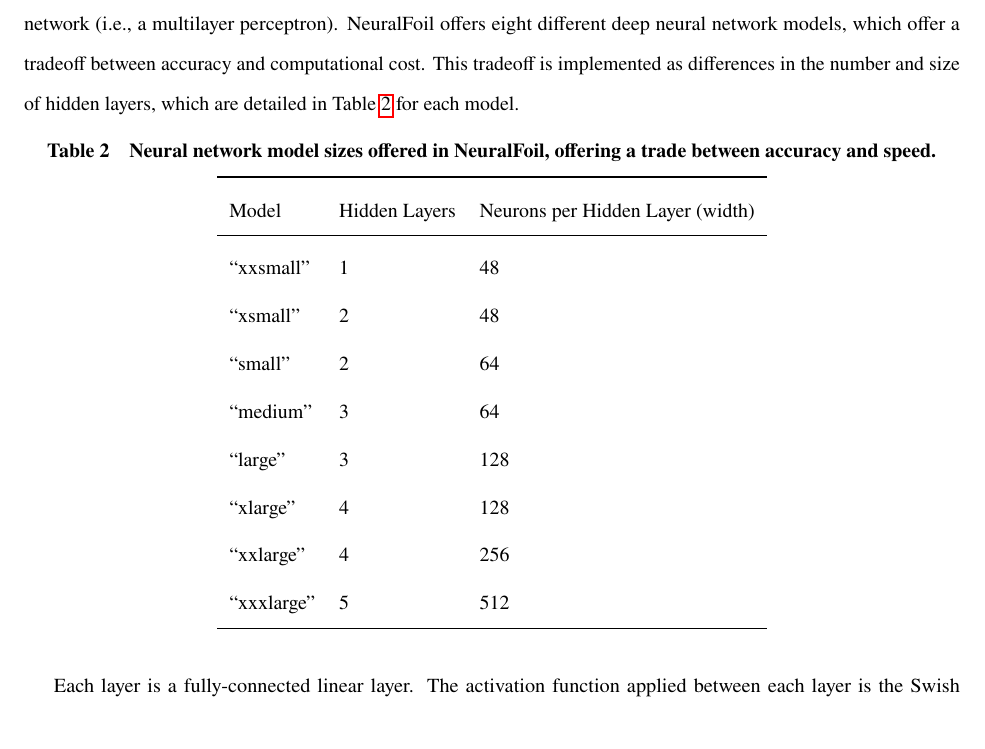
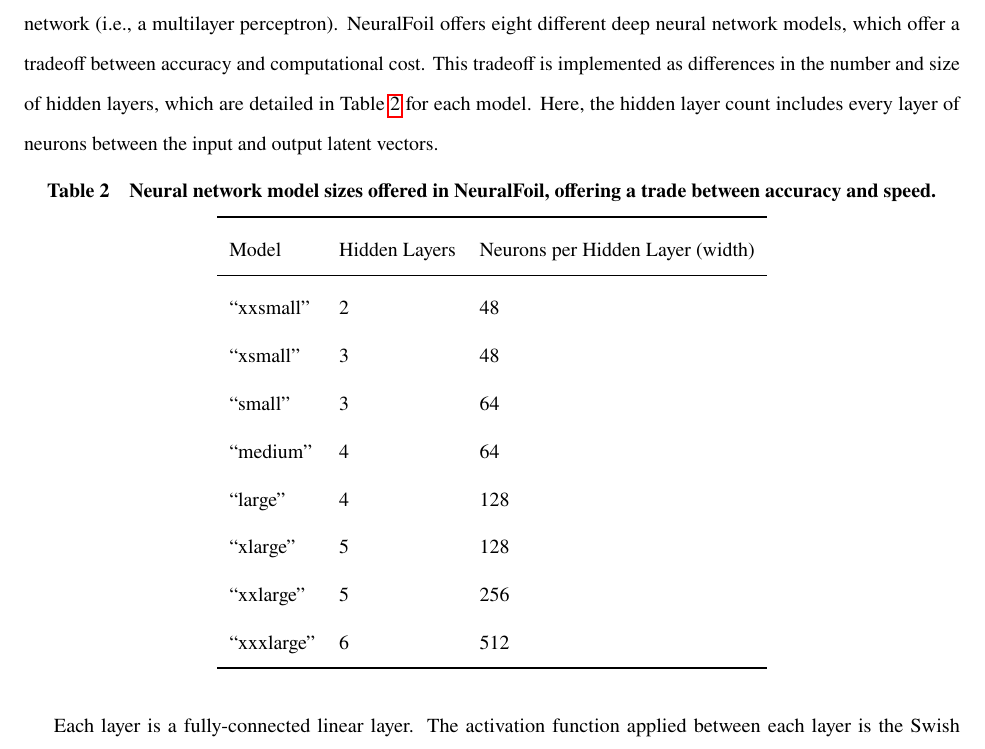
Before and after one commit to peterdsharpe/NeuralFoil, a LaTeX paper (paper/TeX/main.tex): part of page 13 of 38, cut so that both start at the same text. Compiled offline with pdfLaTeX.

Commit message:
Fix hidden-layer counting in paper model-size table
Table 2 previously counted only the width-to-width Linear blocks
(train.py's n_hidden_layers parameter), undercounting the true number
of hidden neuron layers by one - e.g., 'xxsmall' is 25-48-48-198, which
is 2 hidden layers, not 1. Counts now use the standard convention
(every neuron layer between input and output latent vectors), matching
the shipped weights and the README; a clarifying sentence is added to
the prose, and train.py gains a comment warning about the off-by-one
naming trap.

```diff
--- a/paper/TeX/main.tex
+++ b/paper/TeX/main.tex
@@ -281,7 +281,7 @@
 \subsubsection{Learned Model Architecture}
 \label{sec:learned-model-architecture}
 
-After encoding inputs into an input latent space, NeuralFoil processes these inputs through a feedforward neural network (i.e., a multilayer perceptron). NeuralFoil offers eight different deep neural network models, which offer a tradeoff between accuracy and computational cost. This tradeoff is implemented as differences in the number and size of hidden layers, which are detailed in Table \ref{tab:model-sizes} for each model.
+After encoding inputs into an input latent space, NeuralFoil processes these inputs through a feedforward neural network (i.e., a multilayer perceptron). NeuralFoil offers eight different deep neural network models, which offer a tradeoff between accuracy and computational cost. This tradeoff is implemented as differences in the number and size of hidden layers, which are detailed in Table \ref{tab:model-sizes} for each model. Here, the hidden layer count includes every layer of neurons between the input and output latent vectors.
 
 \begin{table}[H]
     \centering
@@ -290,14 +290,14 @@
     \begin{tabular}{lll}
         \toprule
         Model        & Hidden Layers & Neurons per Hidden Layer (width) \\ \midrule
-        ``xxsmall''  & 1             & 48                               \\
-        ``xsmall''   & 2             & 48                               \\
-        ``small''    & 2             & 64                               \\
-        ``medium''   & 3             & 64                               \\
-        ``large''    & 3             & 128                              \\
-        ``xlarge''   & 4             & 128                              \\
-        ``xxlarge''  & 4             & 256                              \\
-        ``xxxlarge'' & 5             & 512                              \\
+        ``xxsmall''  & 2             & 48                               \\
+        ``xsmall''   & 3             & 48                               \\
+        ``small''    & 3             & 64                               \\
+        ``medium''   & 4             & 64                               \\
+        ``large''    & 4             & 128                              \\
+        ``xlarge''   & 5             & 128                              \\
+        ``xxlarge''  & 5             & 256                              \\
+        ``xxxlarge'' & 6             & 512                              \\
         \bottomrule
     \end{tabular}
 \end{table}
```
Also changed, not shown: requirements.txt (deleted, +0 -6 lines), 1 other file.
